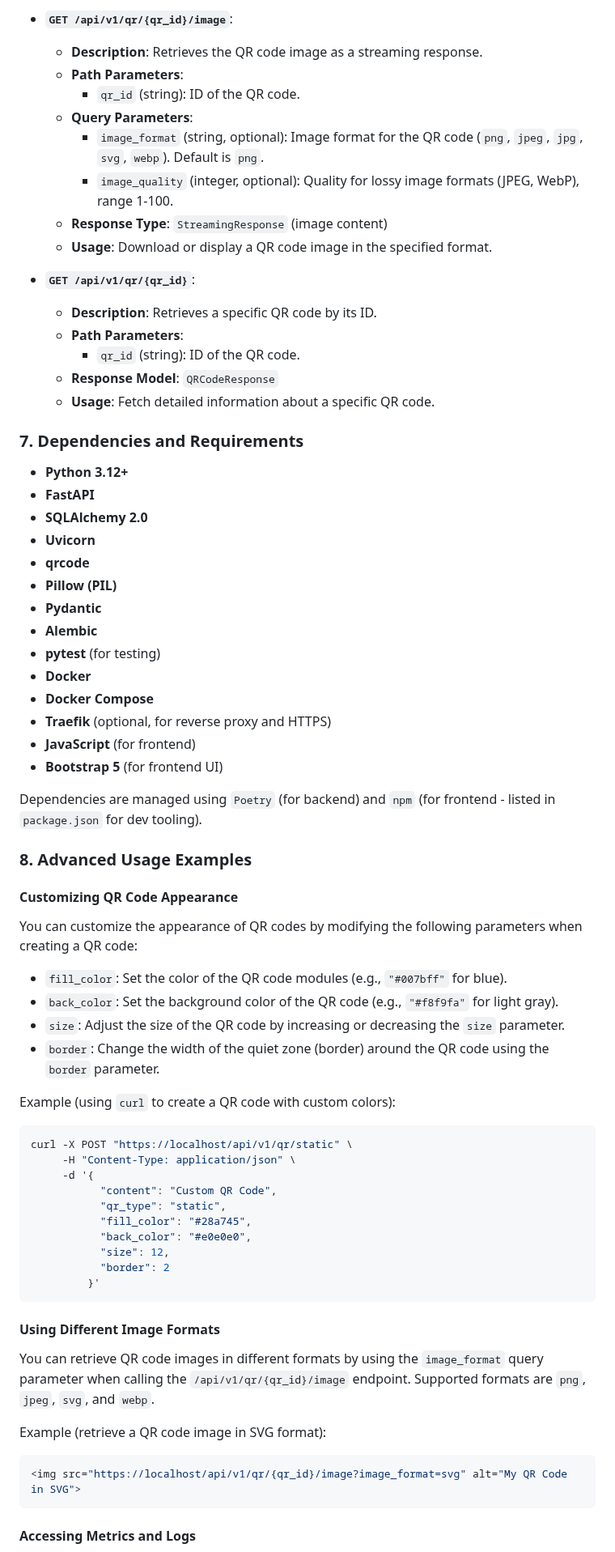
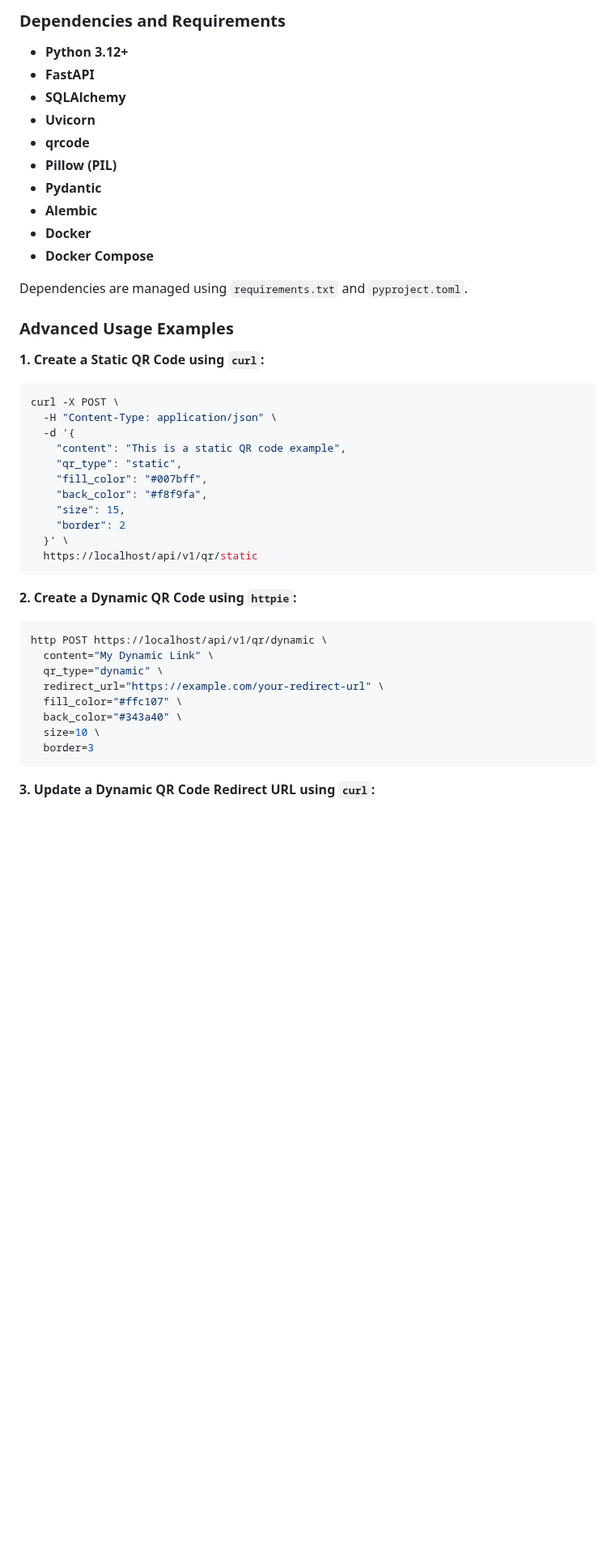
Before and after one commit to gsinghjay/mvp_qr_gen, a Markdown page: README.md, the part around one of its changes. Shown at 81% size. Rendered like a GitHub page; blank space fills up the shorter version.

````diff
--- a/README.md
+++ b/README.md
@@ -175,74 +100,48 @@ The API is documented using OpenAPI and can be accessed at `<https://localhost/d
-*   **`GET /api/v1/qr/{qr_id}/image`**:
-    *   **Description**: Retrieves the QR code image as a streaming response.
-    *   **Path Parameters**:
-        *   `qr_id` (string): ID of the QR code.
-    *   **Query Parameters**:
-        *   `image_format` (string, optional): Image format for the QR code (`png`, `jpeg`, `jpg`, `svg`, `webp`). Default is `png`.
-        *   `image_quality` (integer, optional): Quality for lossy image formats (JPEG, WebP), range 1-100.
-    *   **Response Type**: `StreamingResponse` (image content)
-    *   **Usage**: Download or display a QR code image in the specified format.
-
-*   **`GET /api/v1/qr/{qr_id}`**:
-    *   **Description**: Retrieves a specific QR code by its ID.
-    *   **Path Parameters**:
-        *   `qr_id` (string): ID of the QR code.
-    *   **Response Model**: `QRCodeResponse`
-    *   **Usage**: Fetch detailed information about a specific QR code.
-
-### 7. Dependencies and Requirements
+### Dependencies and Requirements
 
 *   **Python 3.12+**
 *   **FastAPI**
-*   **SQLAlchemy 2.0**
+*   **SQLAlchemy**
 *   **Uvicorn**
 *   **qrcode**
 *   **Pillow (PIL)**
 *   **Pydantic**
 *   **Alembic**
-*   **pytest** (for testing)
 *   **Docker**
 *   **Docker Compose**
-*   **Traefik** (optional, for reverse proxy and HTTPS)
-*   **JavaScript** (for frontend)
-*   **Bootstrap 5** (for frontend UI)
 
-Dependencies are managed using `Poetry` (for backend) and `npm` (for frontend - listed in `package.json` for dev tooling).
+Dependencies are managed using `requirements.txt` and `pyproject.toml`.
 
-### 8. Advanced Usage Examples
+### Advanced Usage Examples
 
-#### Customizing QR Code Appearance
-
-You can customize the appearance of QR codes by modifying the following parameters when creating a QR code:
-
-*   `fill_color`:  Set the color of the QR code modules (e.g., `"#007bff"` for blue).
-*   `back_color`: Set the background color of the QR code (e.g., `"#f8f9fa"` for light gray).
-*   `size`: Adjust the size of the QR code by increasing or decreasing the `size` parameter.
-*   `border`: Change the width of the quiet zone (border) around the QR code using the `border` parameter.
-
-Example (using `curl` to create a QR code with custom colors):
+**1. Create a Static QR Code using `curl`:**
 
 ```bash
-curl -X POST "https://localhost/api/v1/qr/static" \
-     -H "Content-Type: application/json" \
-     -d '{
-           "content": "Custom QR Code",
-           "qr_type": "static",
-           "fill_color": "#28a745",
-           "back_color": "#e0e0e0",
-           "size": 12,
-           "border": 2
-         }'
+curl -X POST \
+  -H "Content-Type: application/json" \
+  -d '{
+    "content": "This is a static QR code example",
+    "qr_type": "static",
+    "fill_color": "#007bff",
+    "back_color": "#f8f9fa",
+    "size": 15,
+    "border": 2
+  }' \
+  https://localhost/api/v1/qr/static
 ```
 
-#### Using Different Image Formats
-
-You can retrieve QR code images in different formats by using the `image_format` query parameter when calling the `/api/v1/qr/{qr_id}/image` endpoint. Supported formats are `png`, `jpeg`, `svg`, and `webp`.
-
-Example (retrieve a QR code image in SVG format):
+**2. Create a Dynamic QR Code using `httpie`:**
 
 ```bash
-<img src="https://localhost/api/v1/qr/{qr_id}/image?image_format=svg" alt="My QR Code in SVG">
+http POST https://localhost/api/v1/qr/dynamic \
+  content="My Dynamic Link" \
+  qr_type="dynamic" \
+  redirect_url="https://example.com/your-redirect-url" \
+  fill_color="#ffc107" \
+  back_color="#343a40" \
+  size=10 \
+  border=3
 ```
 
-#### Accessing Metrics and Logs
+**3. Update a Dynamic QR Code Redirect URL using `curl`:**
 
````
Also changed, not shown: other parts of README.md (+97 -158 lines), STATUS.md (+0 -4 lines).
